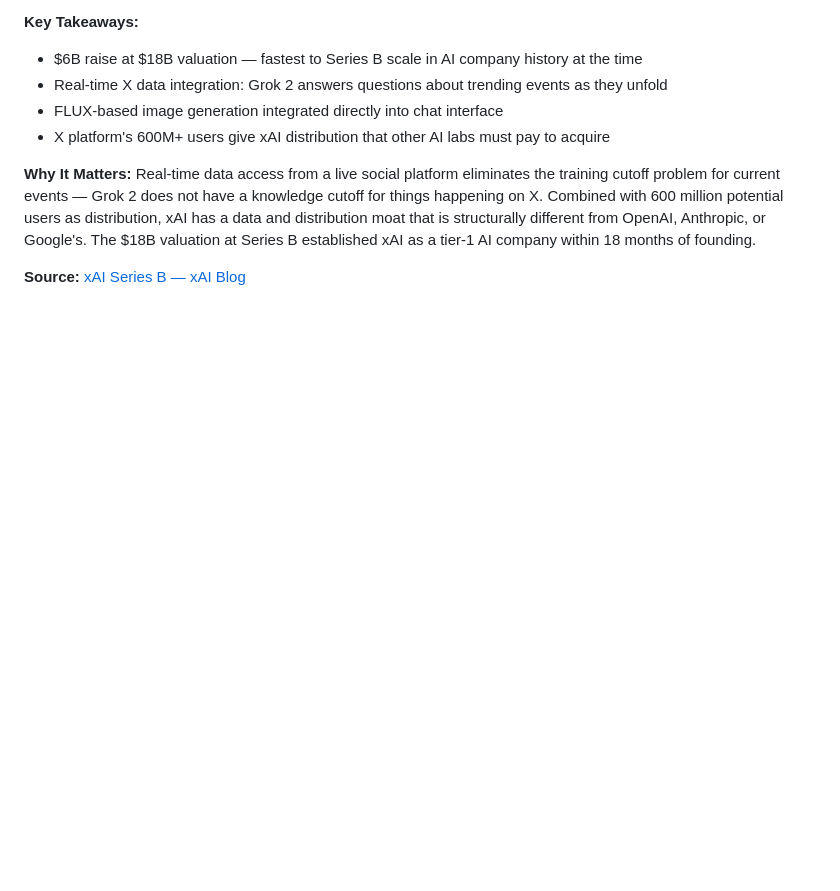
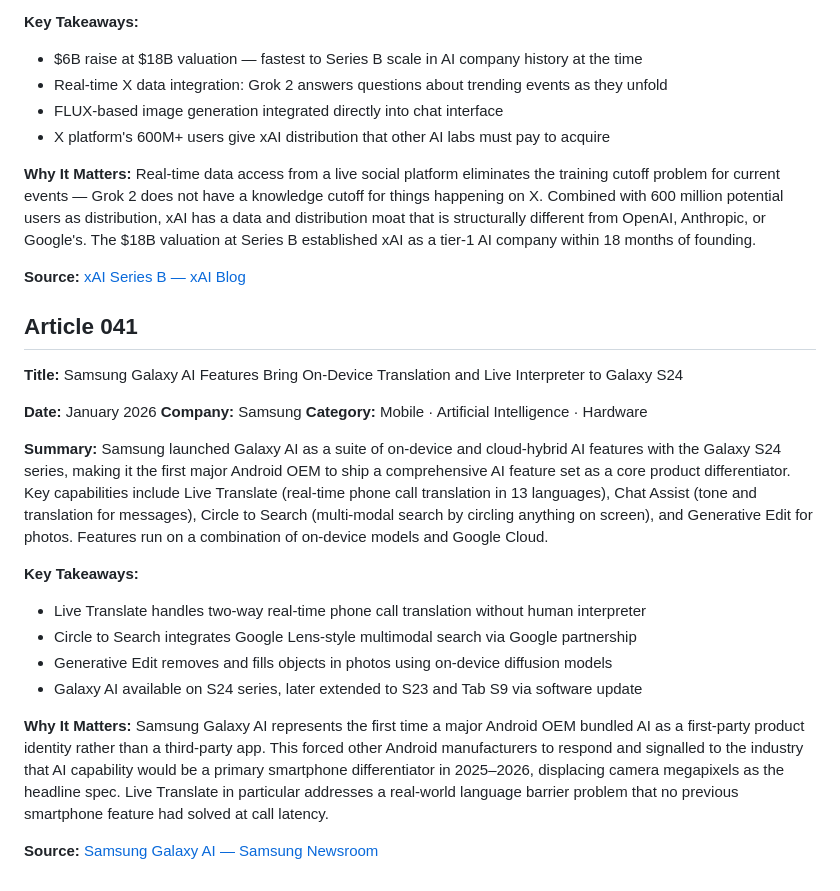
Before and after one commit to Aman-0402/TechChronicle, a Markdown page: Tech.md, the part around the change. GitHub-like rendering; blank space fills up the shorter version.

Commit message:
feat(Tech.md): add article 041 — Samsung Galaxy AI, on-device translation and live interpreter S24

```diff
--- a/Tech.md
+++ b/Tech.md
@@ -1067,3 +1067,25 @@ Elon Musk's xAI raised a $6 billion Series B at an $18 billion valuation and sim
 Real-time data access from a live social platform eliminates the training cutoff problem for current events — Grok 2 does not have a knowledge cutoff for things happening on X. Combined with 600 million potential users as distribution, xAI has a data and distribution moat that is structurally different from OpenAI, Anthropic, or Google's. The $18B valuation at Series B established xAI as a tier-1 AI company within 18 months of founding.
 
 **Source:** [xAI Series B — xAI Blog](https://x.ai/blog)
+
+## Article 041
+
+**Title:** Samsung Galaxy AI Features Bring On-Device Translation and Live Interpreter to Galaxy S24
+
+**Date:** January 2026
+**Company:** Samsung
+**Category:** Mobile · Artificial Intelligence · Hardware
+
+**Summary:**
+Samsung launched Galaxy AI as a suite of on-device and cloud-hybrid AI features with the Galaxy S24 series, making it the first major Android OEM to ship a comprehensive AI feature set as a core product differentiator. Key capabilities include Live Translate (real-time phone call translation in 13 languages), Chat Assist (tone and translation for messages), Circle to Search (multi-modal search by circling anything on screen), and Generative Edit for photos. Features run on a combination of on-device models and Google Cloud.
+
+**Key Takeaways:**
+- Live Translate handles two-way real-time phone call translation without human interpreter
+- Circle to Search integrates Google Lens-style multimodal search via Google partnership
+- Generative Edit removes and fills objects in photos using on-device diffusion models
+- Galaxy AI available on S24 series, later extended to S23 and Tab S9 via software update
+
+**Why It Matters:**
+Samsung Galaxy AI represents the first time a major Android OEM bundled AI as a first-party product identity rather than a third-party app. This forced other Android manufacturers to respond and signalled to the industry that AI capability would be a primary smartphone differentiator in 2025–2026, displacing camera megapixels as the headline spec. Live Translate in particular addresses a real-world language barrier problem that no previous smartphone feature had solved at call latency.
+
+**Source:** [Samsung Galaxy AI — Samsung Newsroom](https://news.samsung.com/global/galaxy-ai)
```
